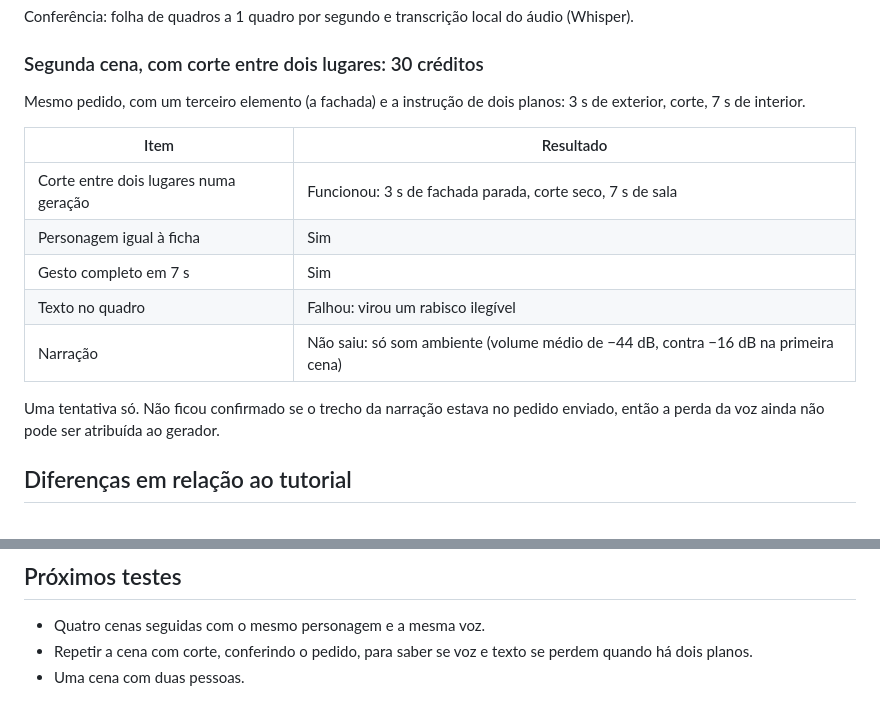
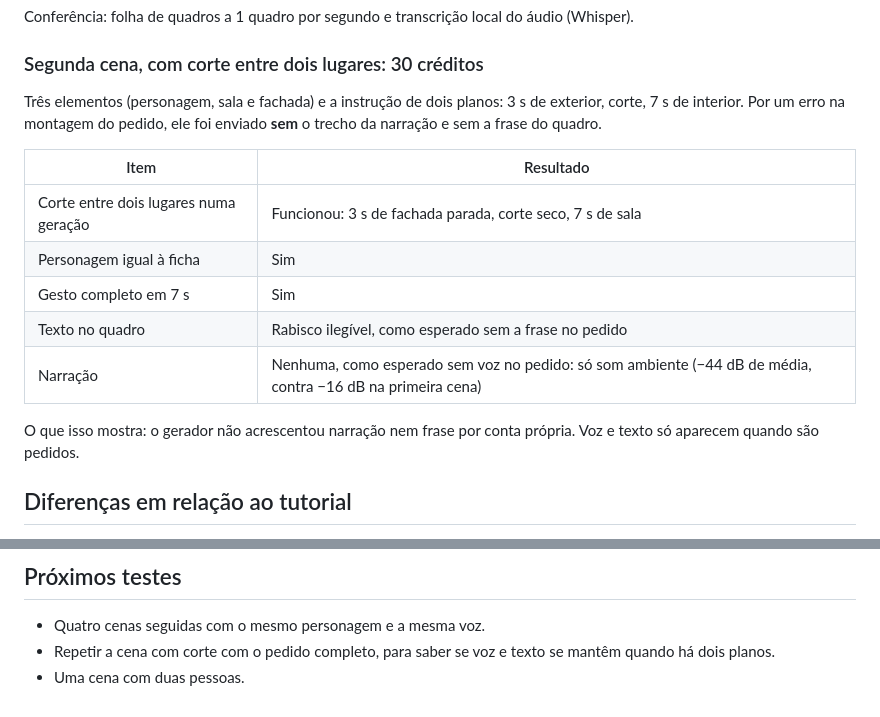
Before and after one commit to fulviofb/lab-midia-ia, a Markdown page: docs/testes/google-flow-cena-com-ficha-teste.md, 2 parts joined by grey strips. GitHub-like rendering.

Commit message:
docs: corrige a leitura da segunda cena (pedido enviado sem voz e sem texto)
Co-Authored-By: Claude Fable 5.2 <noreply@anthropic.com>

```diff
--- a/docs/testes/google-flow-cena-com-ficha-teste.md
+++ b/docs/testes/google-flow-cena-com-ficha-teste.md
@@ -51,17 +51,17 @@ Conferência: folha de quadros a 1 quadro por segundo e transcrição local do
 
 ### Segunda cena, com corte entre dois lugares: 30 créditos
 
-Mesmo pedido, com um terceiro elemento (a fachada) e a instrução de dois planos: 3 s de exterior, corte, 7 s de interior.
+Três elementos (personagem, sala e fachada) e a instrução de dois planos: 3 s de exterior, corte, 7 s de interior. Por um erro na montagem do pedido, ele foi enviado **sem** o trecho da narração e sem a frase do quadro.
 
 | Item | Resultado |
 |---|---|
 | Corte entre dois lugares numa geração | Funcionou: 3 s de fachada parada, corte seco, 7 s de sala |
 | Personagem igual à ficha | Sim |
 | Gesto completo em 7 s | Sim |
-| Texto no quadro | Falhou: virou um rabisco ilegível |
-| Narração | Não saiu: só som ambiente (volume médio de −44 dB, contra −16 dB na primeira cena) |
+| Texto no quadro | Rabisco ilegível, como esperado sem a frase no pedido |
+| Narração | Nenhuma, como esperado sem voz no pedido: só som ambiente (−44 dB de média, contra −16 dB na primeira cena) |
 
-Uma tentativa só. Não ficou confirmado se o trecho da narração estava no pedido enviado, então a perda da voz ainda não pode ser atribuída ao gerador.
+O que isso mostra: o gerador não acrescentou narração nem frase por conta própria. Voz e texto só aparecem quando são pedidos.
 
 ## Diferenças em relação ao tutorial
 
@@ -89,5 +89,5 @@ Uma tentativa só. Não ficou confirmado se o trecho da narração estava no ped
 ## Próximos testes
 
 - Quatro cenas seguidas com o mesmo personagem e a mesma voz.
-- Repetir a cena com corte, conferindo o pedido, para saber se voz e texto se perdem quando há dois planos.
+- Repetir a cena com corte com o pedido completo, para saber se voz e texto se mantêm quando há dois planos.
 - Uma cena com duas pessoas.
```
